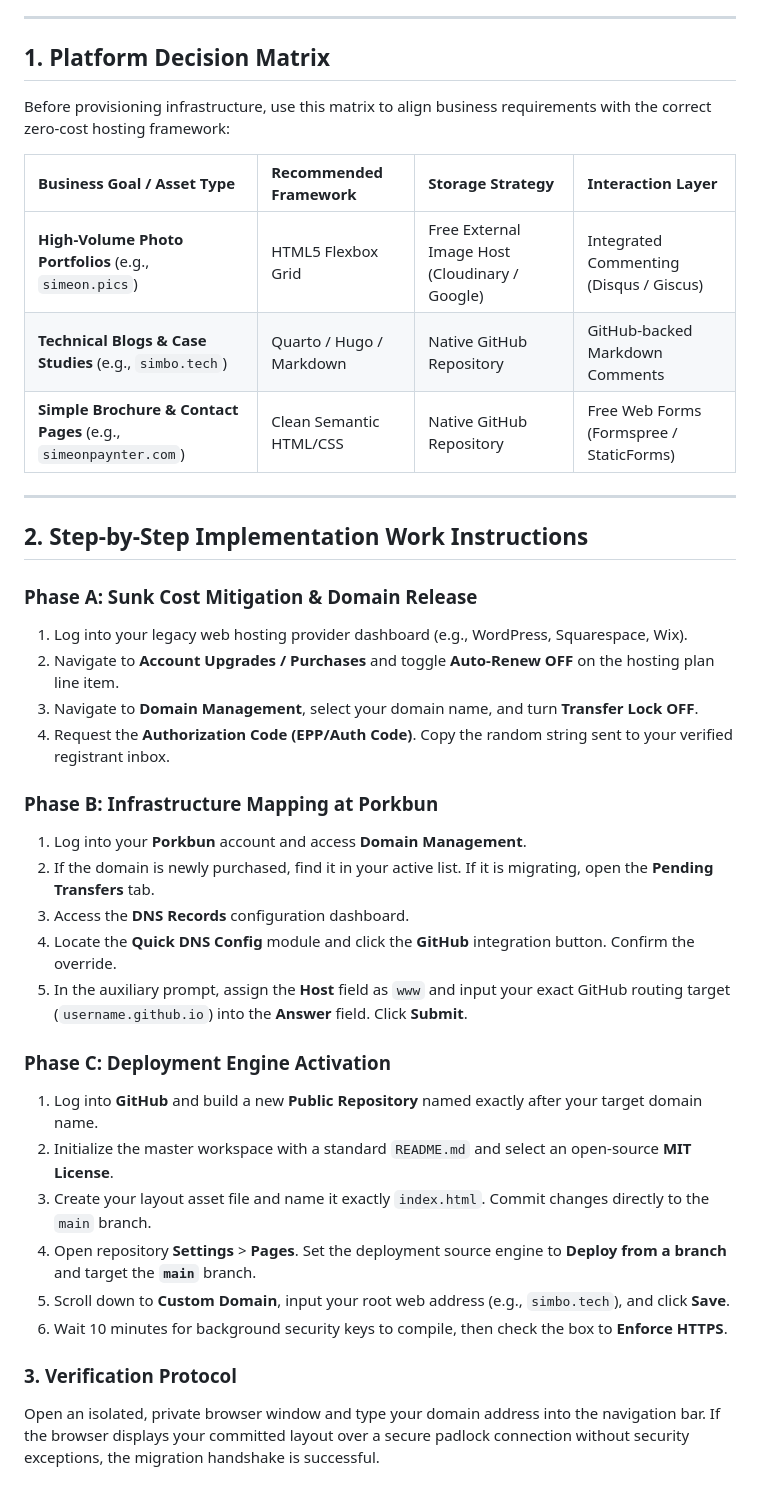
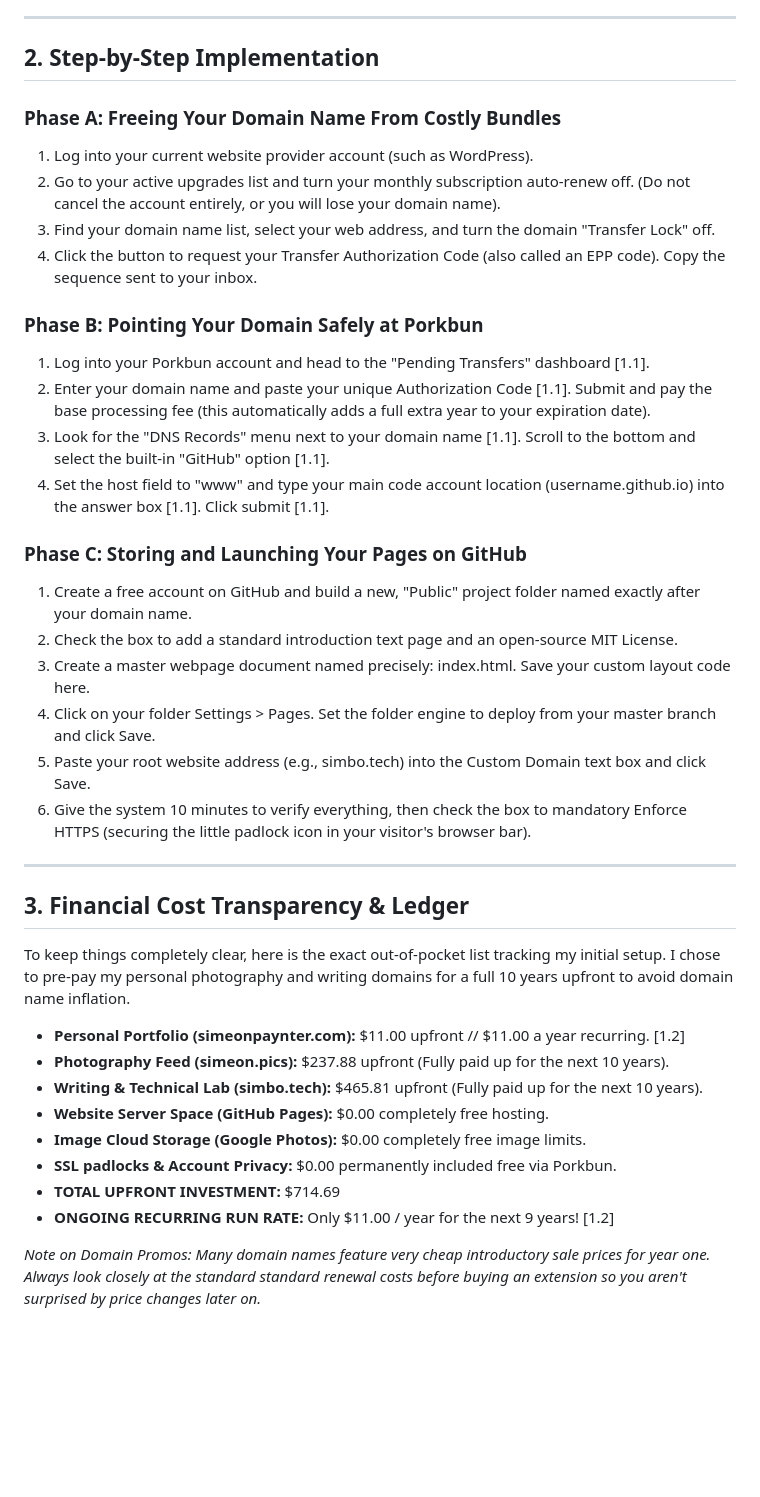
Before and after one commit to simeonpaynter/simbo.tech, a Markdown page: sop-01.md, the part around one of its changes. GitHub-like rendering; blank space fills up the shorter version.

```diff
--- a/sop-01.md
+++ b/sop-01.md
@@ -61,39 +13,40 @@ To ensure total learning transparency, here is the exact out-of-pocket ledger tr
 
 ---
 
-## 1. Platform Decision Matrix
-Before provisioning infrastructure, use this matrix to align business requirements with the correct zero-cost hosting framework:
+## 2. Step-by-Step Implementation
 
-| Business Goal / Asset Type | Recommended Framework | Storage Strategy | Interaction Layer |
-| :--- | :--- | :--- | :--- |
-| **High-Volume Photo Portfolios** (e.g., `simeon.pics`) | HTML5 Flexbox Grid | Free External Image Host (Cloudinary / Google) | Integrated Commenting (Disqus / Giscus) |
-| **Technical Blogs & Case Studies** (e.g., `simbo.tech`) | Quarto / Hugo / Markdown | Native GitHub Repository | GitHub-backed Markdown Comments |
-| **Simple Brochure & Contact Pages** (e.g., `simeonpaynter.com`) | Clean Semantic HTML/CSS | Native GitHub Repository | Free Web Forms (Formspree / StaticForms) |
+### Phase A: Freeing Your Domain Name From Costly Bundles
+1. Log into your current website provider account (such as WordPress).
+2. Go to your active upgrades list and turn your monthly subscription auto-renew off. (Do not cancel the account entirely, or you will lose your domain name).
+3. Find your domain name list, select your web address, and turn the domain "Transfer Lock" off.
+4. Click the button to request your Transfer Authorization Code (also called an EPP code). Copy the sequence sent to your inbox.
+
+### Phase B: Pointing Your Domain Safely at Porkbun
+1. Log into your Porkbun account and head to the "Pending Transfers" dashboard [1.1].
+2. Enter your domain name and paste your unique Authorization Code [1.1]. Submit and pay the base processing fee (this automatically adds a full extra year to your expiration date).
+3. Look for the "DNS Records" menu next to your domain name [1.1]. Scroll to the bottom and select the built-in "GitHub" option [1.1].
+4. Set the host field to "www" and type your main code account location (username.github.io) into the answer box [1.1]. Click submit [1.1].
+
+### Phase C: Storing and Launching Your Pages on GitHub
+1. Create a free account on GitHub and build a new, "Public" project folder named exactly after your domain name.
+2. Check the box to add a standard introduction text page and an open-source MIT License.
+3. Create a master webpage document named precisely: index.html. Save your custom layout code here.
+4. Click on your folder Settings > Pages. Set the folder engine to deploy from your master branch and click Save.
+5. Paste your root website address (e.g., simbo.tech) into the Custom Domain text box and click Save.
+6. Give the system 10 minutes to verify everything, then check the box to mandatory Enforce HTTPS (securing the little padlock icon in your visitor's browser bar).
 
 ---
 
-## 2. Step-by-Step Implementation Work Instructions
+## 3. Financial Cost Transparency & Ledger
+To keep things completely clear, here is the exact out-of-pocket list tracking my initial setup. I chose to pre-pay my personal photography and writing domains for a full 10 years upfront to avoid domain name inflation.
 
-### Phase A: Sunk Cost Mitigation & Domain Release
-1. Log into your legacy web hosting provider dashboard (e.g., WordPress, Squarespace, Wix).
-2. Navigate to **Account Upgrades / Purchases** and toggle **Auto-Renew OFF** on the hosting plan line item.
-3. Navigate to **Domain Management**, select your domain name, and turn **Transfer Lock OFF**.
-4. Request the **Authorization Code (EPP/Auth Code)**. Copy the random string sent to your verified registrant inbox.
+*   **Personal Portfolio (simeonpaynter.com):** $11.00 upfront // $11.00 a year recurring. [1.2]
+*   **Photography Feed (simeon.pics):** $237.88 upfront (Fully paid up for the next 10 years).
+*   **Writing & Technical Lab (simbo.tech):** $465.81 upfront (Fully paid up for the next 10 years).
+*   **Website Server Space (GitHub Pages):** $0.00 completely free hosting.
+*   **Image Cloud Storage (Google Photos):** $0.00 completely free image limits.
+*   **SSL padlocks & Account Privacy:** $0.00 permanently included free via Porkbun.
+*   **TOTAL UPFRONT INVESTMENT:** $714.69
+*   **ONGOING RECURRING RUN RATE:** Only $11.00 / year for the next 9 years! [1.2]
 
-### Phase B: Infrastructure Mapping at Porkbun
-1. Log into your **Porkbun** account and access **Domain Management**.
-2. If the domain is newly purchased, find it in your active list. If it is migrating, open the **Pending Transfers** tab.
-3. Access the **DNS Records** configuration dashboard.
-4. Locate the **Quick DNS Config** module and click the **GitHub** integration button. Confirm the override.
-5. In the auxiliary prompt, assign the **Host** field as `www` and input your exact GitHub routing target (`username.github.io`) into the **Answer** field. Click **Submit**.
-
-### Phase C: Deployment Engine Activation
-1. Log into **GitHub** and build a new **Public Repository** named exactly after your target domain name.
-2. Initialize the master workspace with a standard `README.md` and select an open-source **MIT License**.
-3. Create your layout asset file and name it exactly `index.html`. Commit changes directly to the `main` branch.
-4. Open repository **Settings** > **Pages**. Set the deployment source engine to **Deploy from a branch** and target the **`main`** branch.
-5. Scroll down to **Custom Domain**, input your root web address (e.g., `simbo.tech`), and click **Save**.
-6. Wait 10 minutes for background security keys to compile, then check the box to **Enforce HTTPS**.
-
-### 3. Verification Protocol
-Open an isolated, private browser window and type your domain address into the navigation bar. If the browser displays your committed layout over a secure padlock connection without security exceptions, the migration handshake is successful.
+*Note on Domain Promos: Many domain names feature very cheap introductory sale prices for year one. Always look closely at the standard standard renewal costs before buying an extension so you aren't surprised by price changes later on.*
```
Also changed, not shown: other parts of sop-01.md (+7 -55 lines).
